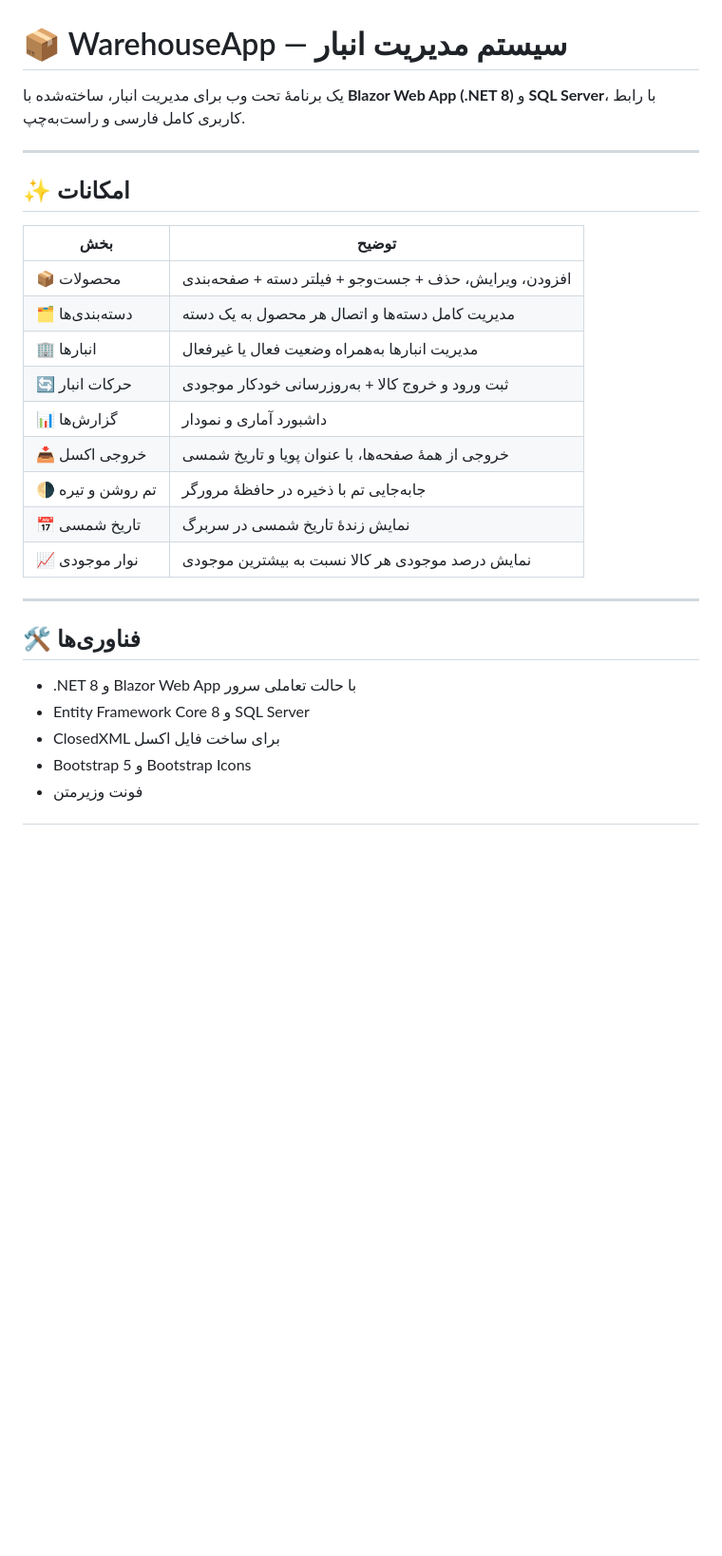
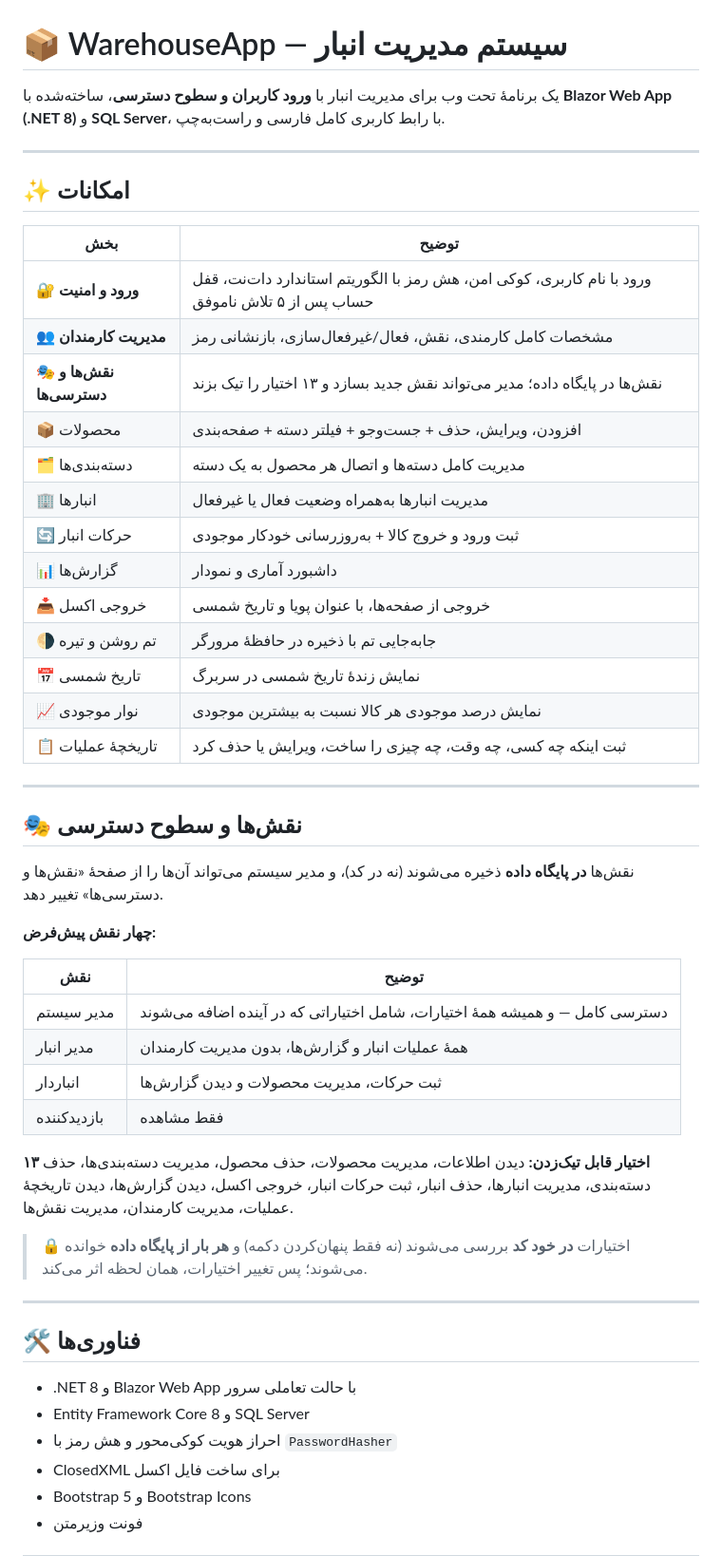
Before and after one commit to naderamani68/WarehouseApp, a Markdown page: README.md, the part around one of its changes. Shown at 95% size. GitHub-like rendering; blank space fills up the shorter version.

```diff
--- a/README.md
+++ b/README.md
@@ -1,6 +1,6 @@
 # 📦 WarehouseApp — سیستم مدیریت انبار
 
-یک برنامهٔ تحت وب برای مدیریت انبار، ساخته‌شده با **Blazor Web App (.NET 8)** و **SQL Server**، با رابط کاربری کامل فارسی و راست‌به‌چپ.
+یک برنامهٔ تحت وب برای مدیریت انبار با **ورود کاربران و سطوح دسترسی**، ساخته‌شده با **Blazor Web App (.NET 8)** و **SQL Server**، با رابط کاربری کامل فارسی و راست‌به‌چپ.
 
 ---
 
@@ -8,15 +8,38 @@
 
 | بخش | توضیح |
 |---|---|
+| 🔐 **ورود و امنیت** | ورود با نام کاربری، کوکی امن، هش رمز با الگوریتم استاندارد دات‌نت، قفل حساب پس از ۵ تلاش ناموفق |
+| 👥 **مدیریت کارمندان** | مشخصات کامل کارمندی، نقش، فعال/غیرفعال‌سازی، بازنشانی رمز |
+| 🎭 **نقش‌ها و دسترسی‌ها** | نقش‌ها در پایگاه داده؛ مدیر می‌تواند نقش جدید بسازد و ۱۳ اختیار را تیک بزند |
 | 📦 محصولات | افزودن، ویرایش، حذف + جست‌وجو + فیلتر دسته + صفحه‌بندی |
 | 🗂️ دسته‌بندی‌ها | مدیریت کامل دسته‌ها و اتصال هر محصول به یک دسته |
 | 🏢 انبارها | مدیریت انبارها به‌همراه وضعیت فعال یا غیرفعال |
 | 🔄 حرکات انبار | ثبت ورود و خروج کالا + به‌روزرسانی خودکار موجودی |
 | 📊 گزارش‌ها | داشبورد آماری و نمودار |
-| 📥 خروجی اکسل | خروجی از همهٔ صفحه‌ها، با عنوان پویا و تاریخ شمسی |
+| 📥 خروجی اکسل | خروجی از صفحه‌ها، با عنوان پویا و تاریخ شمسی |
 | 🌗 تم روشن و تیره | جابه‌جایی تم با ذخیره در حافظهٔ مرورگر |
 | 📅 تاریخ شمسی | نمایش زندهٔ تاریخ شمسی در سربرگ |
 | 📈 نوار موجودی | نمایش درصد موجودی هر کالا نسبت به بیشترین موجودی |
+| 📋 تاریخچهٔ عملیات | ثبت اینکه چه کسی، چه وقت، چه چیزی را ساخت، ویرایش یا حذف کرد |
+
+---
+
+## 🎭 نقش‌ها و سطوح دسترسی
+
+نقش‌ها **در پایگاه داده** ذخیره می‌شوند (نه در کد)، و مدیر سیستم می‌تواند آن‌ها را از صفحهٔ «نقش‌ها و دسترسی‌ها» تغییر دهد.
+
+**چهار نقش پیش‌فرض:**
+
+| نقش | توضیح |
+|---|---|
+| مدیر سیستم | دسترسی کامل — و همیشه همهٔ اختیارات، شامل اختیاراتی که در آینده اضافه می‌شوند |
+| مدیر انبار | همهٔ عملیات انبار و گزارش‌ها، بدون مدیریت کارمندان |
+| انباردار | ثبت حرکات، مدیریت محصولات و دیدن گزارش‌ها |
+| بازدیدکننده | فقط مشاهده |
+
+**۱۳ اختیار قابل تیک‌زدن:** دیدن اطلاعات، مدیریت محصولات، حذف محصول، مدیریت دسته‌بندی‌ها، حذف دسته‌بندی، مدیریت انبارها، حذف انبار، ثبت حرکات انبار، خروجی اکسل، دیدن گزارش‌ها، دیدن تاریخچهٔ عملیات، مدیریت کارمندان، مدیریت نقش‌ها.
+
+> 🔒 اختیارات **در خود کد** بررسی می‌شوند (نه فقط پنهان‌کردن دکمه) و **هر بار از پایگاه داده** خوانده می‌شوند؛ پس تغییر اختیارات، همان لحظه اثر می‌کند.
 
 ---
 
@@ -24,6 +47,7 @@
 
 - .NET 8 و Blazor Web App با حالت تعاملی سرور
 - Entity Framework Core 8 و SQL Server
+- احراز هویت کوکی‌محور و هش رمز با `PasswordHasher`
 - ClosedXML برای ساخت فایل اکسل
 - Bootstrap 5 و Bootstrap Icons
 - فونت وزیرمتن
```
Also changed, not shown: other parts of README.md (+29 -19 lines).
